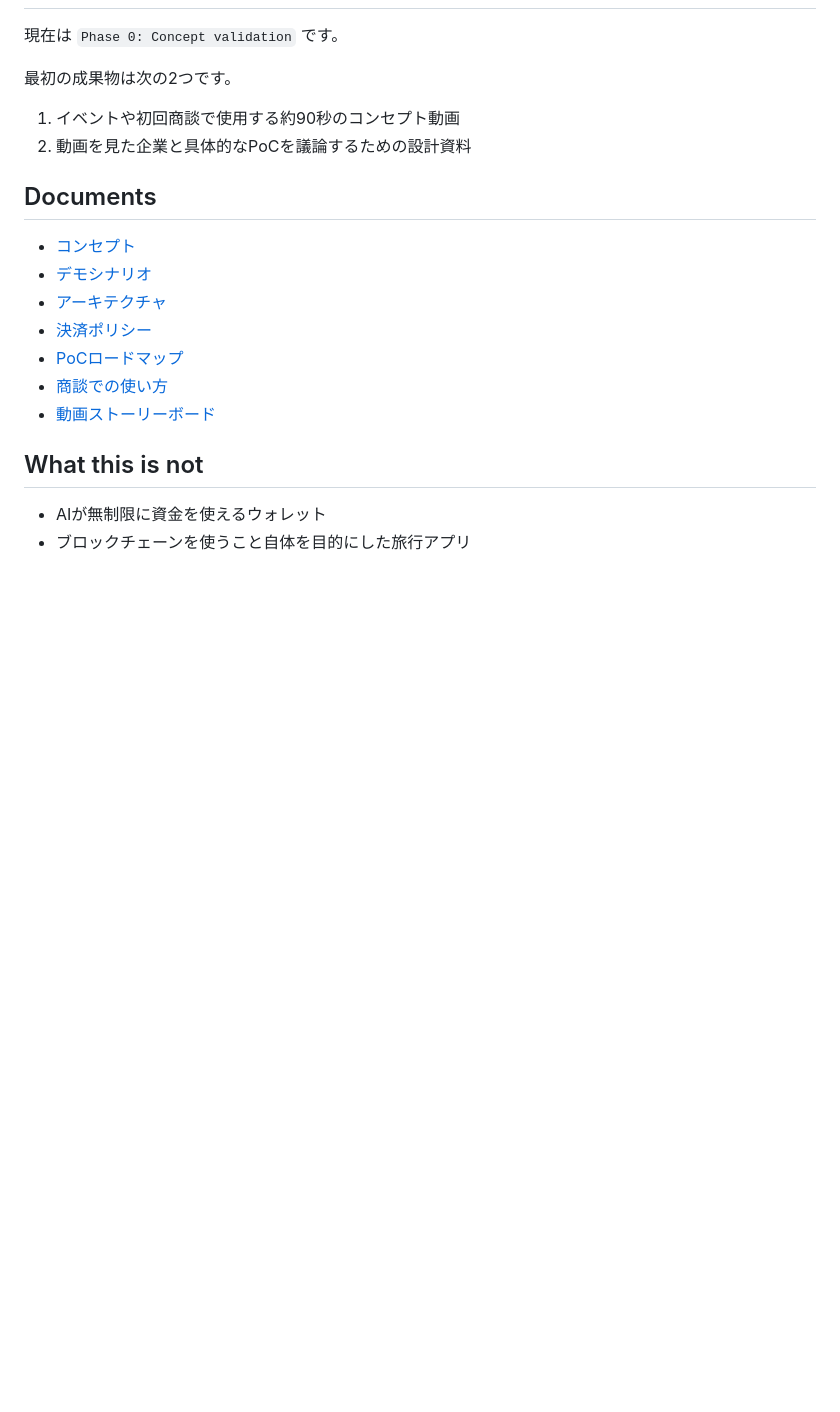
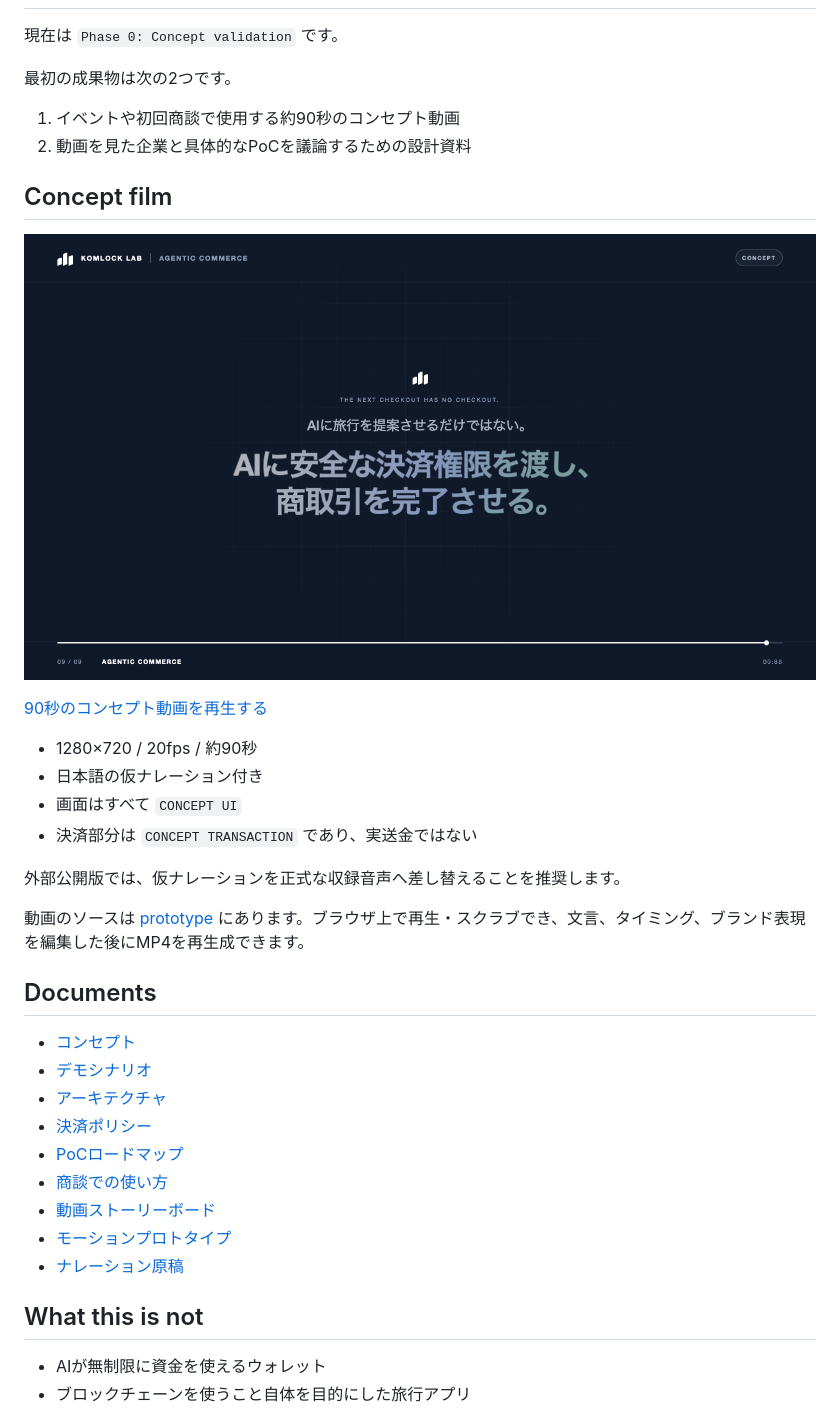
Before and after one commit to Komlock-lab/agentic-travel-commerce, a Markdown page: README.md, the part around the change. Drawn GitHub-style; pictures changed too: assets/video/agentic-travel-commerce-poster.png (added); blank space fills up the shorter version.

Commit message:
feat: add concept film and motion prototype

```diff
--- a/README.md
+++ b/README.md
@@ -30,6 +30,21 @@ AIエージェントに、用途・金額・期限を制限した決済権限を
 1. イベントや初回商談で使用する約90秒のコンセプト動画
 2. 動画を見た企業と具体的なPoCを議論するための設計資料
 
+## Concept film
+
+[![Agentic Travel Commerce concept film](assets/video/agentic-travel-commerce-poster.png)](assets/video/agentic-travel-commerce-concept.mp4)
+
+[90秒のコンセプト動画を再生する](assets/video/agentic-travel-commerce-concept.mp4)
+
+- 1280×720 / 20fps / 約90秒
+- 日本語の仮ナレーション付き
+- 画面はすべて `CONCEPT UI`
+- 決済部分は `CONCEPT TRANSACTION` であり、実送金ではない
+
+外部公開版では、仮ナレーションを正式な収録音声へ差し替えることを推奨します。
+
+動画のソースは [prototype](prototype/) にあります。ブラウザ上で再生・スクラブでき、文言、タイミング、ブランド表現を編集した後にMP4を再生成できます。
+
 ## Documents
 
 - [コンセプト](docs/concept.md)
@@ -39,6 +54,8 @@ AIエージェントに、用途・金額・期限を制限した決済権限を
 - [PoCロードマップ](docs/poc-roadmap.md)
 - [商談での使い方](docs/sales-followup.md)
 - [動画ストーリーボード](storyboard/scenes.md)
+- [モーションプロトタイプ](prototype/)
+- [ナレーション原稿](prototype/voiceover.txt)
 
 ## What this is not
 
```
Also changed, not shown: prototype/README.md (added, +34 -0 lines), 9 other files.
